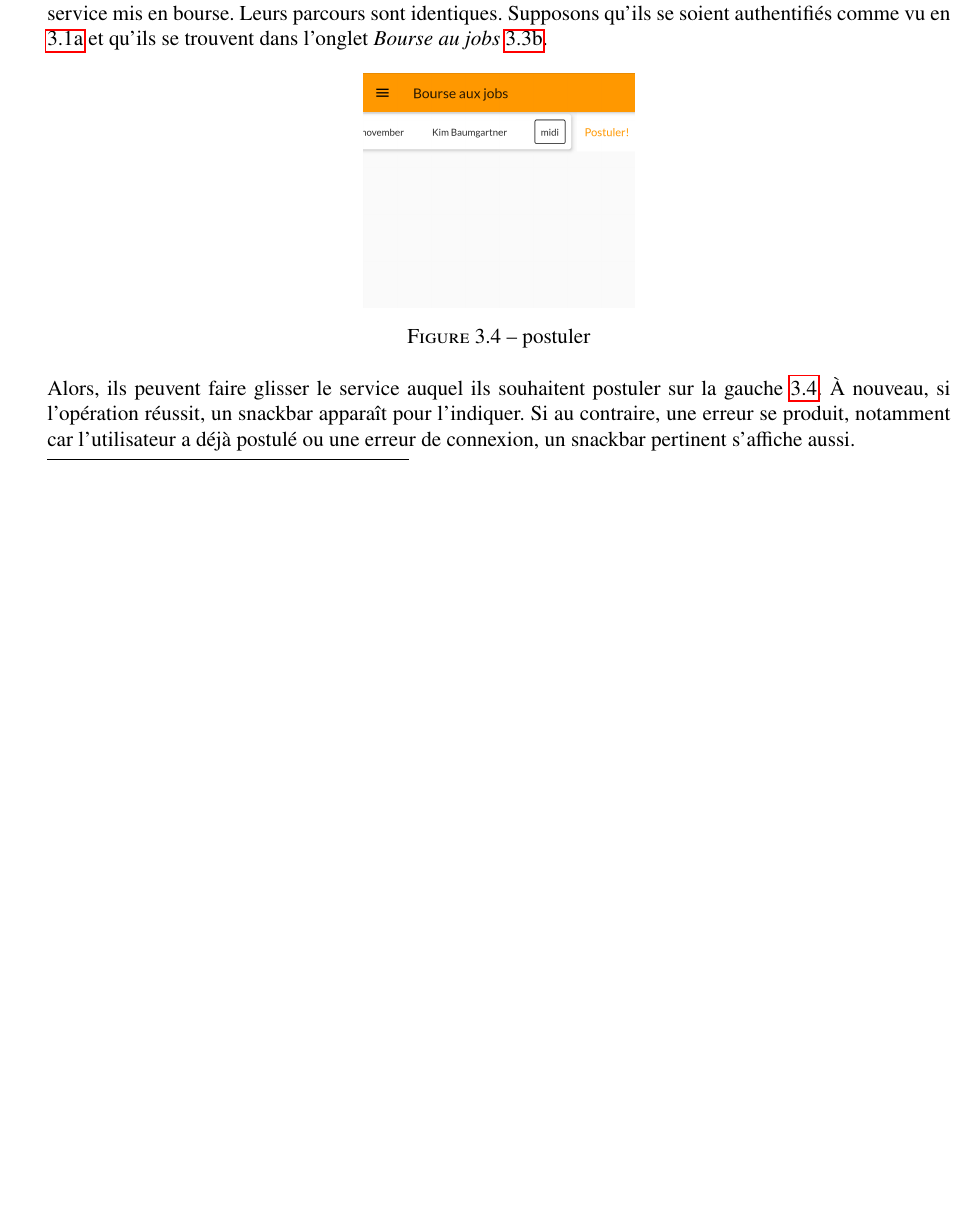
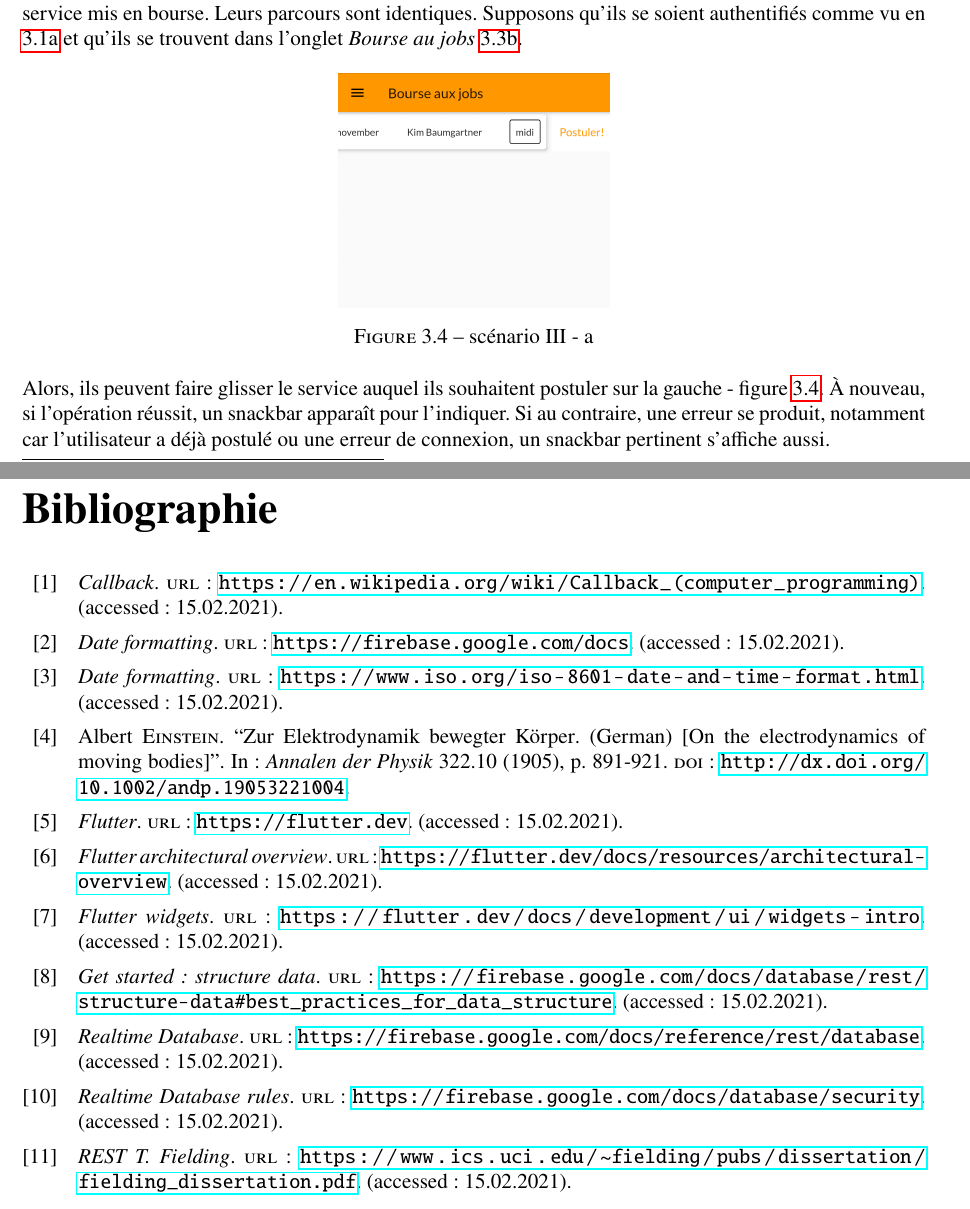
Before and after one commit to Molesox/rapport, a LaTeX thesis (main.tex, which reads chapitres/chap_03.tex, ref.bib): part of page 16 of 40 before the commit and two parts of pages 16 and 41 of 41 after it, the two joined at a grey line, cut so that both start at the same text, the shorter picture padded with empty space. Compiled offline with pdfLaTeX.

Commit message:
ortho + biblio

```diff
--- a/chapitres/chap_03.tex
+++ b/chapitres/chap_03.tex
@@ -149,12 +149,12 @@ Les utilisateurs sans privilèges sont autorisés à mettre un service en bourse
     \begin{figure}[h]
         \centering
         \includegraphics[width=.3\linewidth]{screenshots/scenario_03/postuler.png}
-        \caption{postuler}
+        \caption{scénario III - a}
         \label{fig:postuler}
     \end{figure}
     \vfill
     Alors, ils peuvent faire glisser le service auquel ils souhaitent postuler sur
-    la gauche \ref{fig:postuler}. À nouveau, si l'opération réussit, un snackbar apparaît pour l'indiquer. Si au contraire, une
+    la gauche - figure \ref{fig:postuler}. À nouveau, si l'opération réussit, un snackbar apparaît pour l'indiquer. Si au contraire, une
     erreur se produit, notamment car l'utilisateur a déjà postulé ou une erreur de connexion, un snackbar pertinent s'affiche aussi.
     \newpage
     L'utilisateur ayant mis le service en bourse doit accepter un seul postulant. Dans \textit{Bourse aux jobs} \ref{fig:bourse} les éléments de
--- a/main.tex
+++ b/main.tex
@@ -7,7 +7,7 @@
 \geometry{
  a4paper,
  total={170mm,250mm},
- left=20mm,
+ left=15mm,
  top=30mm,
  }
 \addtolength{\textwidth}{1.0cm}
@@ -44,7 +44,8 @@
 \lhead{\rightmark}
 \rfoot{\thepage}
 
-
+\usepackage{biblatex}
+\addbibresource{ref.bib}
 
 \usepackage{titlesec}
 \titleformat{\chapter}[display]
--- /dev/null
+++ b/ref.bib
@@ -0,0 +1,10 @@
+@article{einstein,
+    author = "Albert Einstein",
+    title = "{Zur Elektrodynamik bewegter K{\"o}rper}. ({German})
+    [{On} the electrodynamics of moving bodies]",
+    journal = "Annalen der Physik",
+    volume = "322",
+    number = "10",
+    pages = "891--921",
+    year = "1905",
+    DOI = "http://dx.doi.org/10.1002/andp.19053221004",
@@ -0,0 +24,8 @@
+    url  = "https://firebase.google.com/docs/reference/rest/database",
+    addendum = "(accessed: 15.02.2021)",
+    keywords = "doc, rest"
+}
+@online{rtdbstructdata,
+    title = "Get started: structure data",
+    url  = "https://firebase.google.com/docs/database/rest/structure-data#best_practices_for_data_structure",
+    addendum = "(accessed: 15.02.2021)",
@@ -0,0 +36,54 @@
+    url  = "https://firebase.google.com/docs/database/security",
+    addendum = "(accessed: 15.02.2021)",
+    keywords = "rules"
+}
+@online{flutter,
+    title = "Flutter",
+    url  = "https://flutter.dev",
+    addendum = "(accessed: 15.02.2021)",
+    keywords = "flutter"
+}
+@online{flutterarchitecture,
+    title = "Flutter architectural overview",
+    url = "https://flutter.dev/docs/resources/architectural-overview",
+    addendum = "(accessed: 15.02.2021)",
+    keywords = "flutter"
+}
+@online{flutterwidgets,
+    title = "Flutter widgets",
+    url = "https://flutter.dev/docs/development/ui/widgets-intro",
+    addendum = "(accessed: 15.02.2021)",
+    keywords = "widgets"
+}
+@online{restThesis,
+    title = "REST T. Fielding",
+    url = "https://www.ics.uci.edu/~fielding/pubs/dissertation/fielding_dissertation.pdf",
+    addendum = "(accessed: 15.02.2021)",
+    keywords = "rest"
+}
+
+@online{callback,
+    title = "Callback",
+    url = "https://en.wikipedia.org/wiki/Callback_(computer_programming)",
+    addendum = "(accessed: 15.02.2021)",
+    keywords = "callback"
+}
+@online{ISO8601,
+    title = "Date formatting",
+    url = "https://www.iso.org/iso-8601-date-and-time-format.html",
+    addendum = "(accessed: 15.02.2021)",
+    keywords = "iso8601"
+}
+
+@online{firebase,
+    title = "Date formatting",
+    url = "https://firebase.google.com/docs",
+    addendum = "(accessed: 15.02.2021)",
+    keywords = "firebase"
+}
+@online{ISO8601,
+    title = "Date formatting",
+    url = "https://www.iso.org/iso-8601-date-and-time-format.html",
+    addendum = "(accessed: 15.02.2021)",
+    keywords = "iso8601"
+}
```
Also changed, not shown: chapitres/chap_01.tex (+3 -1 lines), chapitres/chap_02.tex (+3 -3 lines), chapitres/chap_04.tex (+9 -9 lines), main.pdf, chapitres/chap_03.tex (2 more changed lines), main.tex (2 more changed lines), ref.bib (17 more changed lines), 2 other files.
